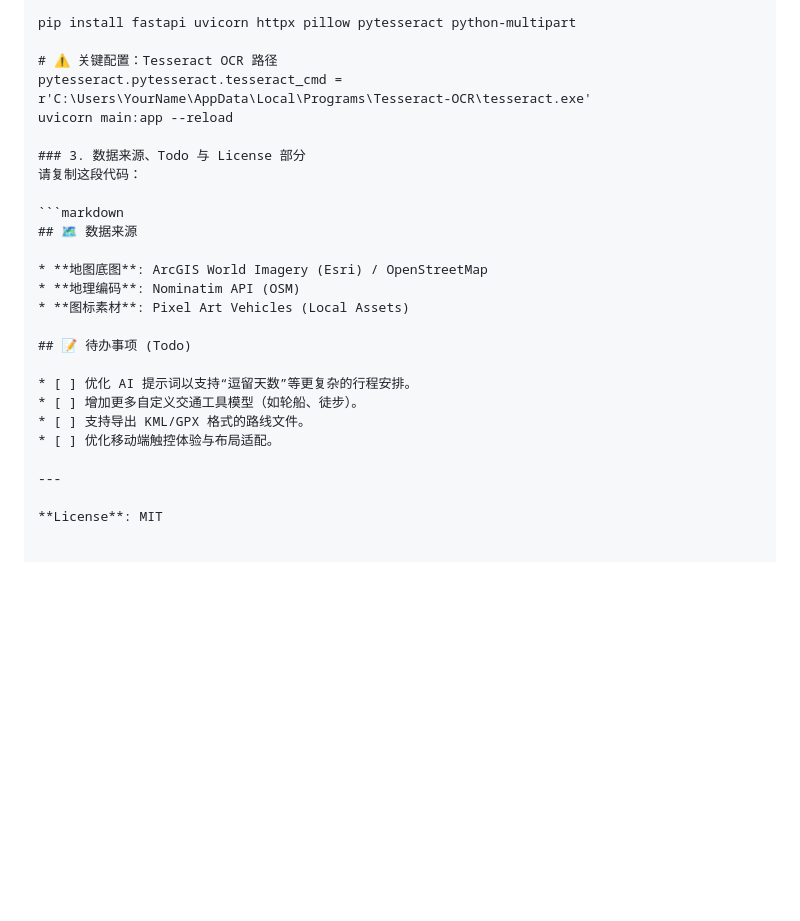
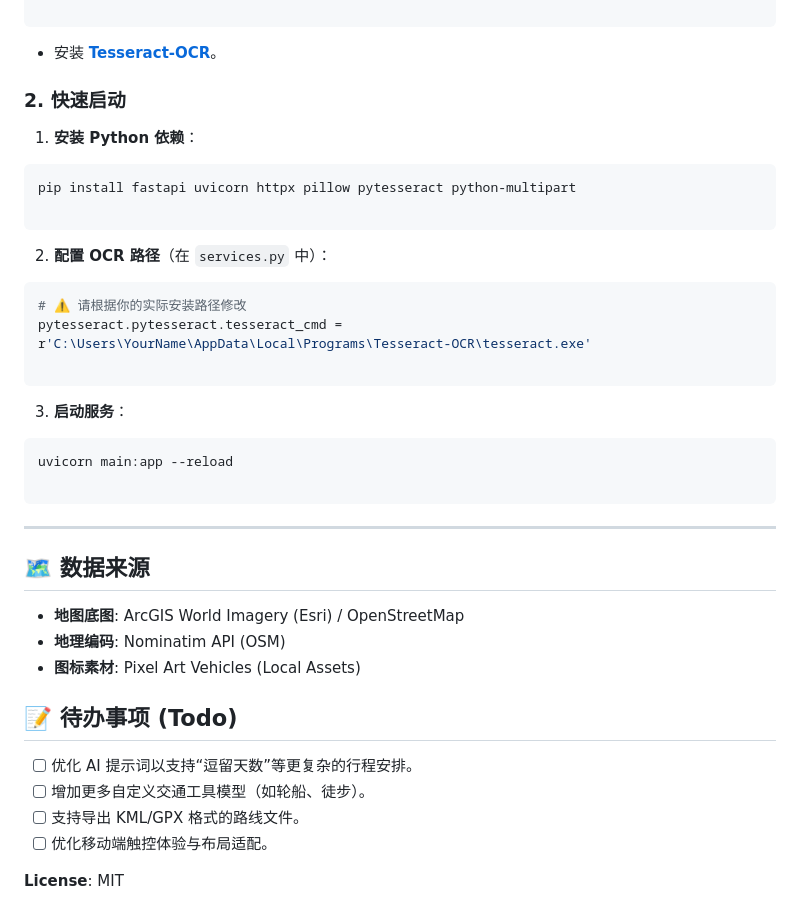
Before and after one commit to zenghaolinz/travel-map, a Markdown page: README.md, the part around one of its changes. Drawn GitHub-style; blank space fills up the shorter version.

````diff
--- a/README.md
+++ b/README.md
@@ -67,14 +82,36 @@ travel-map/
 
+```
+
+
+* 安装 **[Tesseract-OCR](https://www.google.com/search?q=https://github.com/UB-Mannheim/tesseract/wiki)**。
+
+### 2. 快速启动
+
+1. **安装 Python 依赖**：
+```bash
 pip install fastapi uvicorn httpx pillow pytesseract python-multipart
 
-# ⚠️ 关键配置：Tesseract OCR 路径
+```
+
+
+2. **配置 OCR 路径**（在 `services.py` 中）：
+```python
+# ⚠️ 请根据你的实际安装路径修改
 pytesseract.pytesseract.tesseract_cmd = r'C:\Users\YourName\AppData\Local\Programs\Tesseract-OCR\tesseract.exe'
+
+```
+
+
+3. **启动服务**：
+```bash
 uvicorn main:app --reload
 
-### 3. 数据来源、Todo 与 License 部分
-请复制这段代码：
+```
 
-```markdown
+
+
+---
+
 ## 🗺️ 数据来源
 
 * **地图底图**: ArcGIS World Imagery (Esri) / OpenStreetMap
@@ -88,6 +125,4 @@ uvicorn main:app --reload
 * [ ] 支持导出 KML/GPX 格式的路线文件。
 * [ ] 优化移动端触控体验与布局适配。
 
----
-
 **License**: MIT
````
Also changed, not shown: other parts of README.md (+42 -27 lines).
